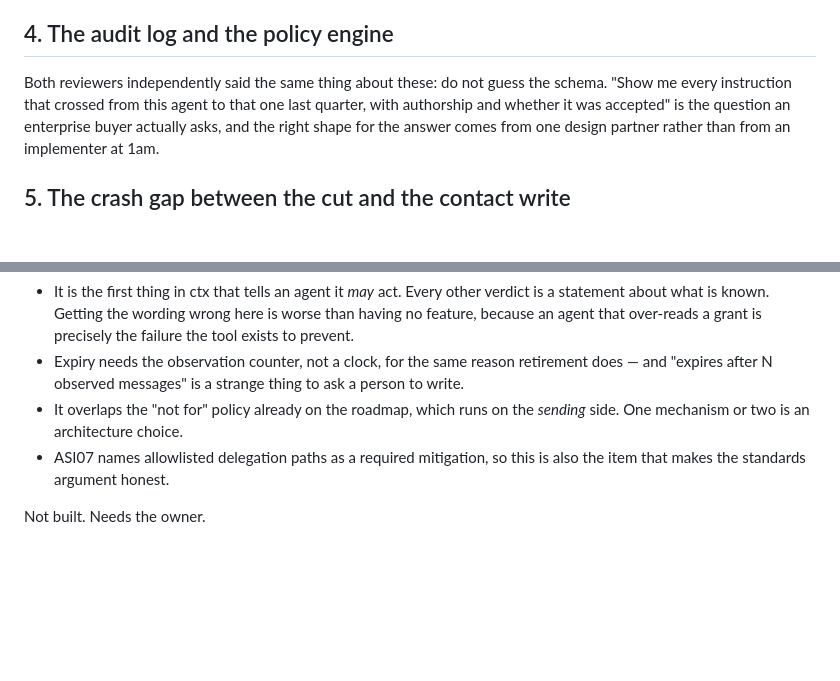
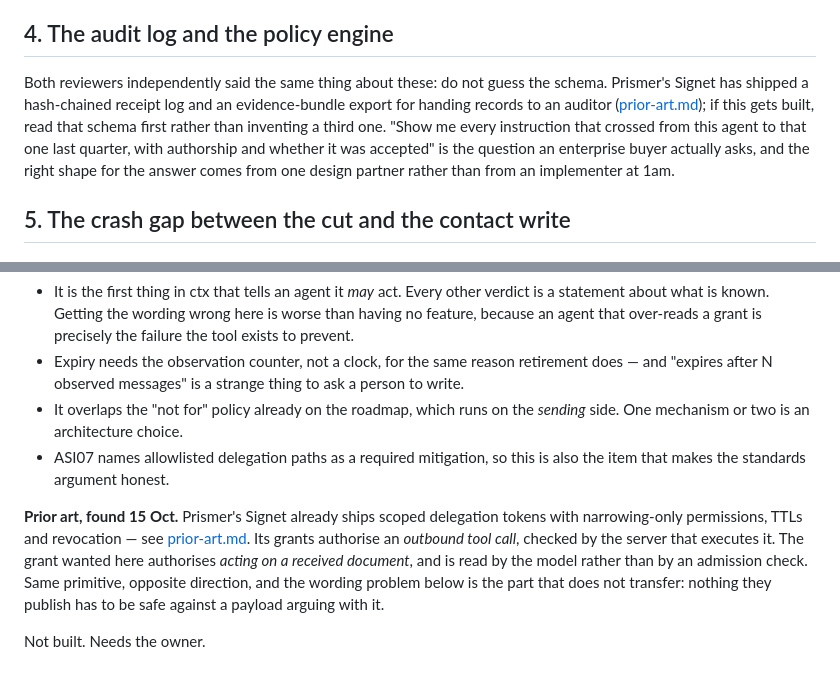
Before and after one commit to warewithall2/gage, a Markdown page: docs/open-decisions.md, 2 parts joined by grey strips. GitHub-like rendering; blank space fills up the shorter version.

```diff
--- a/docs/open-decisions.md
+++ b/docs/open-decisions.md
@@ -64,7 +64,10 @@ relay round trip, which needs fixing either way.
 ## 4. The audit log and the policy engine
 
 Both reviewers independently said the same thing about these: do not guess the
-schema. "Show me every instruction that crossed from this agent to that one
+schema. Prismer's Signet has shipped a hash-chained receipt log and an
+evidence-bundle export for handing records to an auditor
+([prior-art.md](prior-art.md)); if this gets built, read that schema first
+rather than inventing a third one. "Show me every instruction that crossed from this agent to that one
 last quarter, with authorship and whether it was accepted" is the question an
 enterprise buyer actually asks, and the right shape for the answer comes from
 one design partner rather than from an implementer at 1am.
@@ -121,4 +124,13 @@ that does not, what it prints today.
 - ASI07 names allowlisted delegation paths as a required mitigation, so this
   is also the item that makes the standards argument honest.
 
+**Prior art, found 15 Oct.** Prismer's Signet already ships scoped delegation
+tokens with narrowing-only permissions, TTLs and revocation — see
+[prior-art.md](prior-art.md). Its grants authorise an *outbound tool call*,
+checked by the server that executes it. The grant wanted here authorises
+*acting on a received document*, and is read by the model rather than by an
+admission check. Same primitive, opposite direction, and the wording problem
+below is the part that does not transfer: nothing they publish has to be safe
+against a payload arguing with it.
+
 Not built. Needs the owner.
```
Also changed, not shown: README.md (+27 -5 lines), docs/prior-art.md (added, +120 -0 lines).
